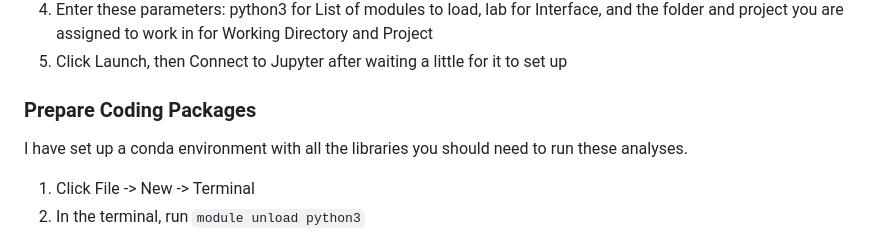
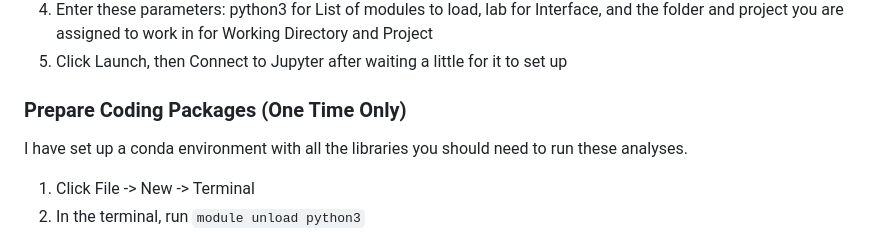
Before and after one commit to CReM-BU/Vilker_Helper_Files, a Markdown page: scTOP Tutorial.md, the part around the change. Drawn GitHub-style.

```diff
--- a/scTOP Tutorial.md
+++ b/scTOP Tutorial.md
@@ -9,7 +9,7 @@
 4. Enter these parameters: python3 for List of modules to load, lab for Interface, and the folder and project you are assigned to work in for Working Directory and Project
 5. Click Launch, then Connect to Jupyter after waiting a little for it to set up
 
-### Prepare Coding Packages
+### Prepare Coding Packages (One Time Only)
 I have set up a conda environment with all the libraries you should need to run these analyses.
 1. Click File -> New -> Terminal
 2. In the terminal, run `module unload python3`
```
